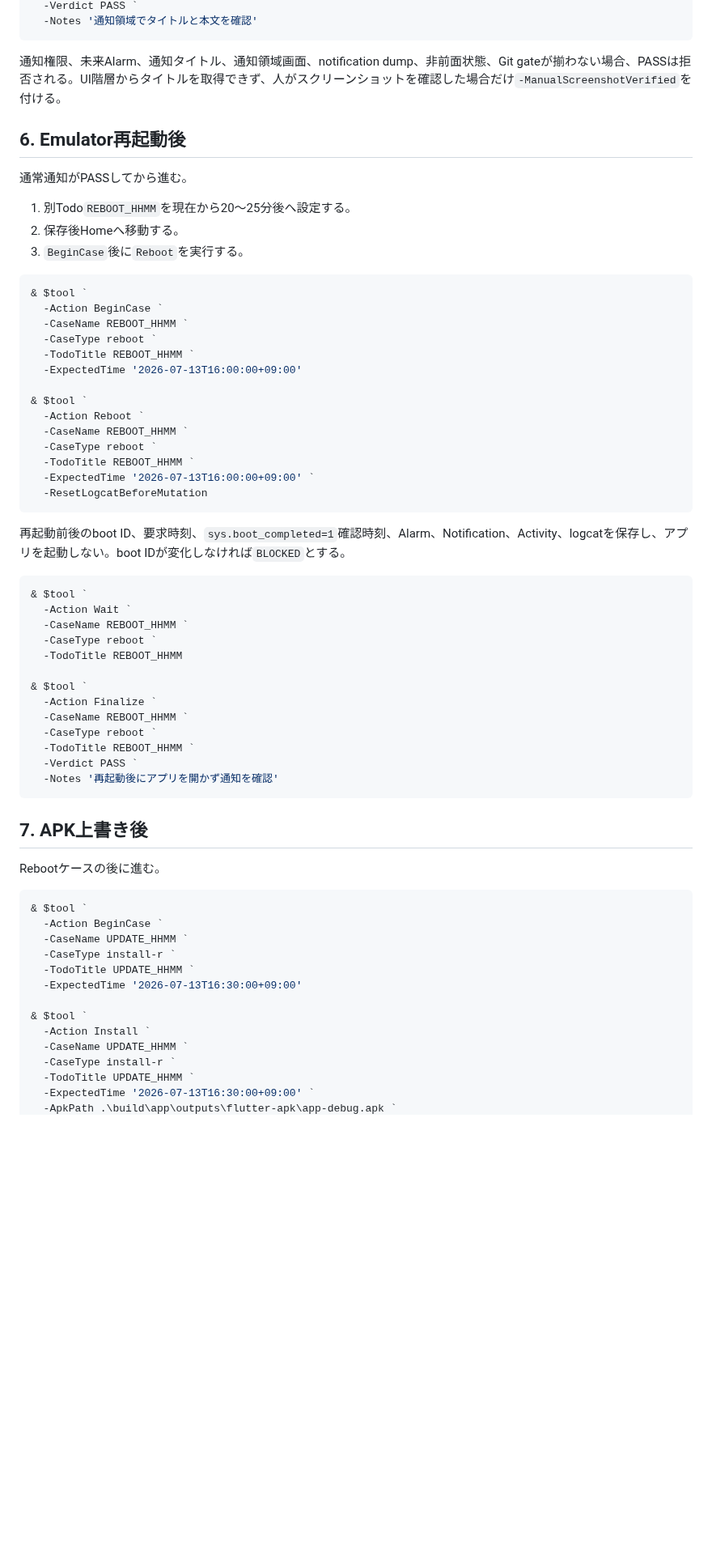
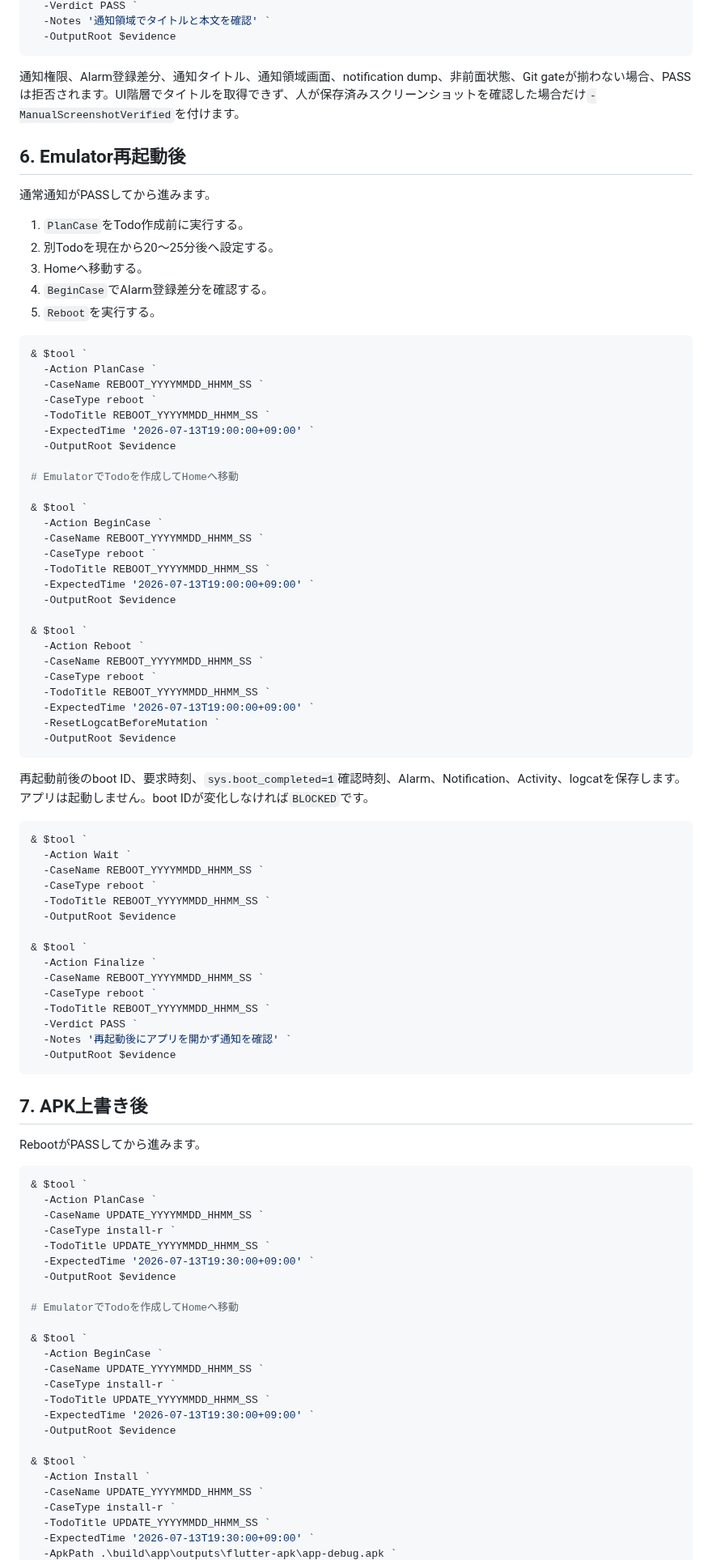
Before and after one commit to neoenox/ashita-motsumono, a Markdown page: docs/ISSUE60_ANDROID_EMULATOR_VALIDATION.md, the part around one of its changes. Shown at 81% size. Rendered like a GitHub page; blank space fills up the shorter version.

Commit message:
docs: require pre-save alarm delta in Issue 60 validation

````diff
--- a/docs/ISSUE60_ANDROID_EMULATOR_VALIDATION.md
+++ b/docs/ISSUE60_ANDROID_EMULATOR_VALIDATION.md
@@ -130,68 +177,96 @@ PASSとして確定する。
   -Verdict PASS `
-  -Notes '通知領域でタイトルと本文を確認'
+  -Notes '通知領域でタイトルと本文を確認' `
+  -OutputRoot $evidence
 ```
 
-通知権限、未来Alarm、通知タイトル、通知領域画面、notification dump、非前面状態、Git gateが揃わない場合、PASSは拒否される。UI階層からタイトルを取得できず、人がスクリーンショットを確認した場合だけ`-ManualScreenshotVerified`を付ける。
+通知権限、Alarm登録差分、通知タイトル、通知領域画面、notification dump、非前面状態、Git gateが揃わない場合、PASSは拒否されます。UI階層でタイトルを取得できず、人が保存済みスクリーンショットを確認した場合だけ`-ManualScreenshotVerified`を付けます。
 
 ## 6. Emulator再起動後
 
-通常通知がPASSしてから進む。
+通常通知がPASSしてから進みます。
 
-1. 別Todo`REBOOT_HHMM`を現在から20～25分後へ設定する。
-2. 保存後Homeへ移動する。
-3. `BeginCase`後に`Reboot`を実行する。
+1. `PlanCase`をTodo作成前に実行する。
+2. 別Todoを現在から20～25分後へ設定する。
+3. Homeへ移動する。
+4. `BeginCase`でAlarm登録差分を確認する。
+5. `Reboot`を実行する。
 
 ```powershell
 & $tool `
+  -Action PlanCase `
+  -CaseName REBOOT_YYYYMMDD_HHMM_SS `
+  -CaseType reboot `
+  -TodoTitle REBOOT_YYYYMMDD_HHMM_SS `
+  -ExpectedTime '2026-07-13T19:00:00+09:00' `
+  -OutputRoot $evidence
+
+# EmulatorでTodoを作成してHomeへ移動
+
+& $tool `
   -Action BeginCase `
-  -CaseName REBOOT_HHMM `
+  -CaseName REBOOT_YYYYMMDD_HHMM_SS `
   -CaseType reboot `
-  -TodoTitle REBOOT_HHMM `
-  -ExpectedTime '2026-07-13T16:00:00+09:00'
+  -TodoTitle REBOOT_YYYYMMDD_HHMM_SS `
+  -ExpectedTime '2026-07-13T19:00:00+09:00' `
+  -OutputRoot $evidence
 
 & $tool `
   -Action Reboot `
-  -CaseName REBOOT_HHMM `
+  -CaseName REBOOT_YYYYMMDD_HHMM_SS `
   -CaseType reboot `
-  -TodoTitle REBOOT_HHMM `
-  -ExpectedTime '2026-07-13T16:00:00+09:00' `
-  -ResetLogcatBeforeMutation
+  -TodoTitle REBOOT_YYYYMMDD_HHMM_SS `
+  -ExpectedTime '2026-07-13T19:00:00+09:00' `
+  -ResetLogcatBeforeMutation `
+  -OutputRoot $evidence
 ```
 
-再起動前後のboot ID、要求時刻、`sys.boot_completed=1`確認時刻、Alarm、Notification、Activity、logcatを保存し、アプリを起動しない。boot IDが変化しなければ`BLOCKED`とする。
+再起動前後のboot ID、要求時刻、`sys.boot_completed=1`確認時刻、Alarm、Notification、Activity、logcatを保存します。アプリは起動しません。boot IDが変化しなければ`BLOCKED`です。
 
 ```powershell
 & $tool `
   -Action Wait `
-  -CaseName REBOOT_HHMM `
+  -CaseName REBOOT_YYYYMMDD_HHMM_SS `
   -CaseType reboot `
-  -TodoTitle REBOOT_HHMM
+  -TodoTitle REBOOT_YYYYMMDD_HHMM_SS `
+  -OutputRoot $evidence
 
 & $tool `
   -Action Finalize `
-  -CaseName REBOOT_HHMM `
+  -CaseName REBOOT_YYYYMMDD_HHMM_SS `
   -CaseType reboot `
-  -TodoTitle REBOOT_HHMM `
+  -TodoTitle REBOOT_YYYYMMDD_HHMM_SS `
   -Verdict PASS `
-  -Notes '再起動後にアプリを開かず通知を確認'
+  -Notes '再起動後にアプリを開かず通知を確認' `
+  -OutputRoot $evidence
 ```
 
 ## 7. APK上書き後
 
-Rebootケースの後に進む。
+RebootがPASSしてから進みます。
 
 ```powershell
 & $tool `
+  -Action PlanCase `
+  -CaseName UPDATE_YYYYMMDD_HHMM_SS `
+  -CaseType install-r `
+  -TodoTitle UPDATE_YYYYMMDD_HHMM_SS `
+  -ExpectedTime '2026-07-13T19:30:00+09:00' `
+  -OutputRoot $evidence
+
+# EmulatorでTodoを作成してHomeへ移動
+
+& $tool `
   -Action BeginCase `
-  -CaseName UPDATE_HHMM `
+  -CaseName UPDATE_YYYYMMDD_HHMM_SS `
   -CaseType install-r `
-  -TodoTitle UPDATE_HHMM `
-  -ExpectedTime '2026-07-13T16:30:00+09:00'
+  -TodoTitle UPDATE_YYYYMMDD_HHMM_SS `
+  -ExpectedTime '2026-07-13T19:30:00+09:00' `
+  -OutputRoot $evidence
 
 & $tool `
   -Action Install `
-  -CaseName UPDATE_HHMM `
+  -CaseName UPDATE_YYYYMMDD_HHMM_SS `
   -CaseType install-r `
-  -TodoTitle UPDATE_HHMM `
-  -ExpectedTime '2026-07-13T16:30:00+09:00' `
+  -TodoTitle UPDATE_YYYYMMDD_HHMM_SS `
+  -ExpectedTime '2026-07-13T19:30:00+09:00' `
   -ApkPath .\build\app\outputs\flutter-apk\app-debug.apk `
````
Also changed, not shown: other parts of docs/ISSUE60_ANDROID_EMULATOR_VALIDATION.md (+118 -75 lines).
